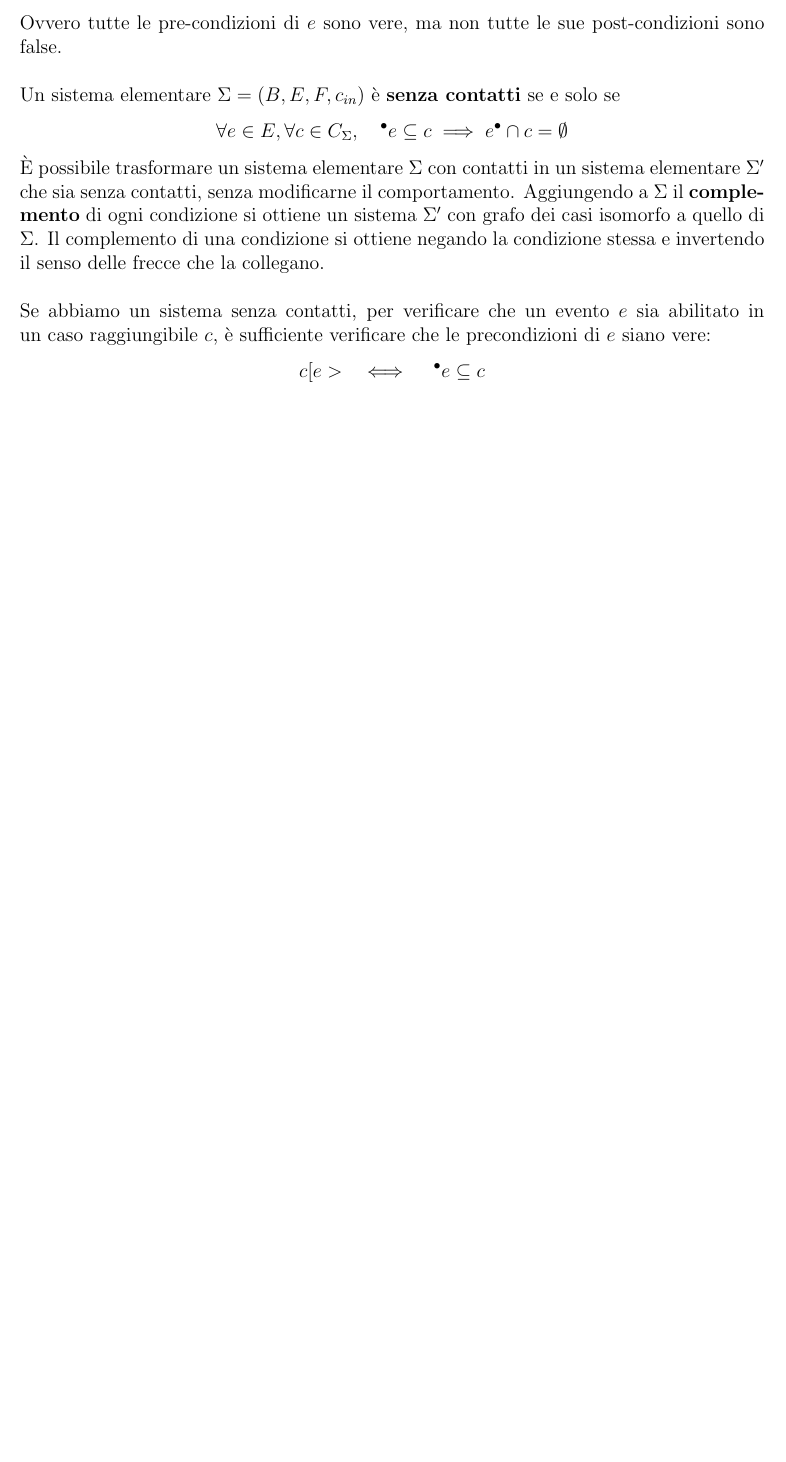
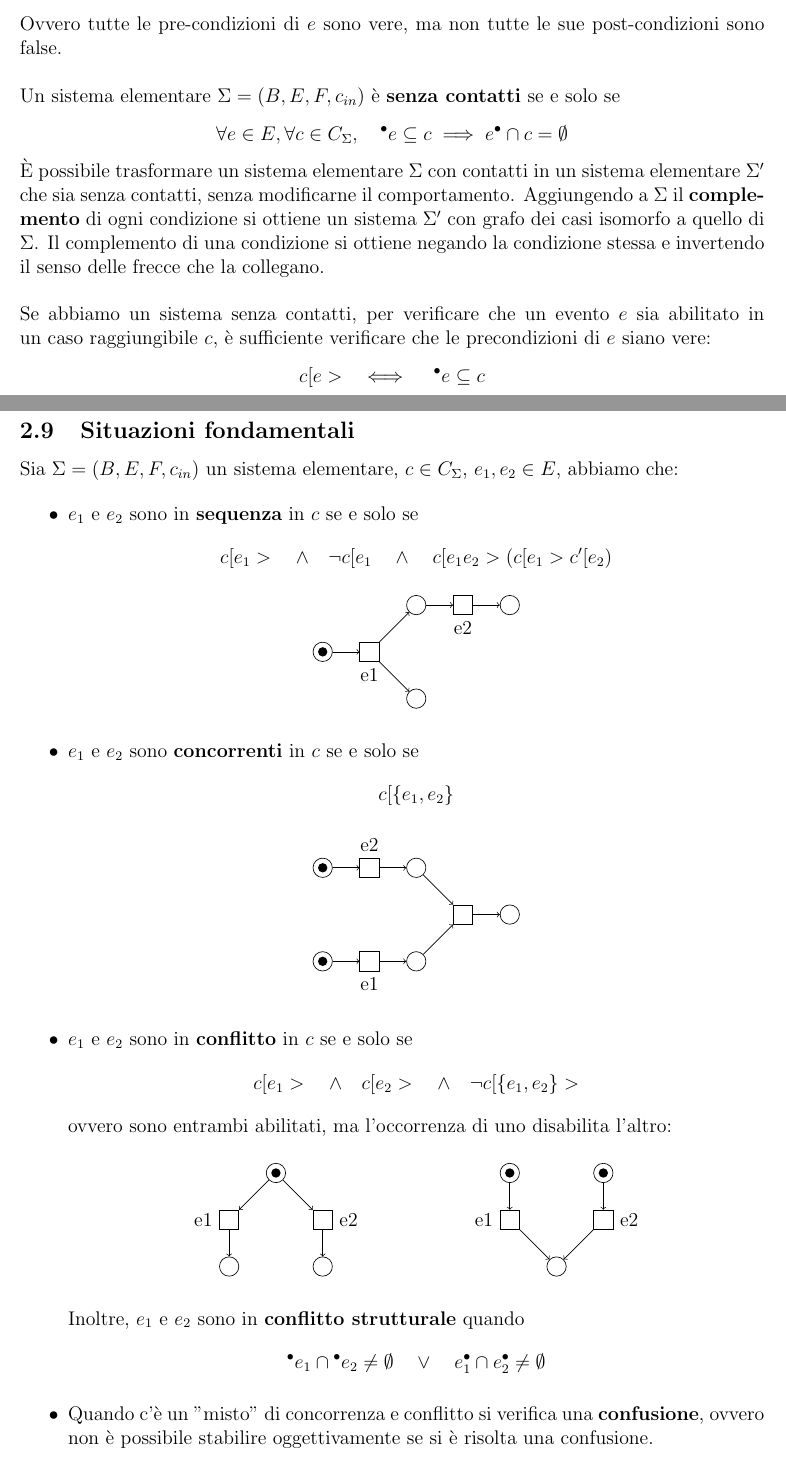
Before and after one commit to claudiotessa/University, a LaTeX document (Metodi Formali/Appunti/main.tex, which reads Metodi Formali/Appunti/sections/sistemi_elementari.tex): part of page 6 of 6 before the commit and two parts of pages 6 and 7 of 11 after it, the two joined at a grey line, cut so that both start at the same text, the shorter picture padded with empty space. Compiled offline with pdfLaTeX.

Commit message:
Tue Dec 24 00:03:08 CET 2024

```diff
--- a/Metodi Formali/sections/sistemi-elementari.tex
+++ b/Metodi Formali/Appunti/sections/sistemi_elementari.tex
@@ -269,3 +269,114 @@ Se abbiamo un sistema senza contatti, per verificare che un evento $e$ sia abili
 \[
 	c[e> \quad \iff \quad \prescript{\bullet}{}{e} \subseteq c
 \]
+
+\subsection{Situazioni fondamentali}
+Sia $\Sigma = (B, E, F, c_{in})$ un sistema elementare, $c \in C_\Sigma$, $e_1, e_2 \in E$, abbiamo che:
+
+\begin{itemize}
+	\item $e_1$ e $e_2$ sono in \textbf{sequenza} in $c$ se e solo se
+	      \[
+		      c[e_1 >
+		      \quad \wedge \quad
+		      \neg c[e_1
+		      \quad \wedge \quad
+		      c[e_1 e_2 > (c[e_1 > c'[e_2)
+	      \]
+	      \begin{center}
+		      \begin{tikzpicture}
+			      \node[shape=circle, draw, minimum size=1em] (b1) at (0, 0){};
+			      \node[shape=circle, draw, minimum size=1em] (b2) at (2, 1){};
+			      \node[shape=circle, draw, minimum size=1em] (b3) at (2, -1){};
+			      \node[shape=circle, draw, minimum size=1em] (b4) at (4, 1){};
+			      \node[shape=rectangle, draw, minimum size=1em, label=below:e1] (e1) at (1, 0){};
+			      \node[shape=rectangle, draw, minimum size=1em, label=below:e2] (e2) at (3, 1){};
+
+
+			      \fill (b1) circle (1mm);
+
+			      \draw[->] (b1) to (e1);
+			      \draw[->] (e1) to (b2);
+			      \draw[->] (e1) to (b3);
+			      \draw[->] (b2) to (e2);
+			      \draw[->] (e2) to (b4);
+		      \end{tikzpicture}
+	      \end{center}
+
+	\item $e_1$ e $e_2$ sono \textbf{concorrenti} in $c$ se e solo se
+	      \[
+		      c[\{ e_1, e_2 \}
+	      \]
+	      \begin{center}
+		      \begin{tikzpicture}
+			      \node[shape=circle, draw, minimum size=1em] (b1) at (0, 0){};
+			      \node[shape=circle, draw, minimum size=1em] (b2) at (0, -2){};
+			      \node[shape=rectangle, draw, minimum size=1em, label=above:e2] (e2) at (1, 0){};
+			      \node[shape=rectangle, draw, minimum size=1em, label=below:e1] (e1) at (1, -2){};
+			      \node[shape=circle, draw, minimum size=1em] (b3) at (2, 0){};
+			      \node[shape=circle, draw, minimum size=1em] (b4) at (2, -2){};
+			      \node[shape=rectangle, draw, minimum size=1em] (e3) at (3, -1){};
+			      \node[shape=circle, draw, minimum size=1em] (b5) at (4, -1){};
+
+
+			      \fill (b1) circle (1mm);
+			      \fill (b2) circle (1mm);
+
+			      \draw[->] (b1) to (e2);
+			      \draw[->] (b2) to (e1);
+			      \draw[->] (e1) to (b4);
+			      \draw[->] (e2) to (b3);
+			      \draw[->] (b3) to (e3);
+			      \draw[->] (b4) to (e3);
+			      \draw[->] (e3) to (b5);
+		      \end{tikzpicture}
+	      \end{center}
+
+	\item $e_1$ e $e_2$ sono in \textbf{conflitto} in $c$ se e solo se
+	      \[
+		      c[e_1>
+		      \quad \wedge \quad
+		      c[e_2>
+		      \quad \wedge \quad
+		      \neg c [ \{ e_1, e_2 \} >
+	      \]
+	      ovvero sono entrambi abilitati, ma l'occorrenza di uno disabilita l'altro:
+	      \begin{center}
+		      \begin{tikzpicture}
+			      % forward
+			      \node[shape=circle, draw, minimum size=1em] (b1) at (0, 0){};
+			      \node[shape=rectangle, draw, minimum size=1em, label=left:e1] (e1) at (-1, -1){};
+			      \node[shape=rectangle, draw, minimum size=1em, label=right:e2] (e2) at (1, -1){};
+			      \node[shape=circle, draw, minimum size=1em] (b2) at (-1, -2){};
+			      \node[shape=circle, draw, minimum size=1em] (b3) at (1, -2){};
+			      \fill (b1) circle (1mm);
+
+			      \draw[->] (b1) to (e1);
+			      \draw[->] (b1) to (e2);
+			      \draw[->] (e1) to (b2);
+			      \draw[->] (e2) to (b3);
+
+
+			      % backward
+			      \node[shape=circle, draw, minimum size=1em] (b10) at (5, 0){};
+			      \node[shape=circle, draw, minimum size=1em] (b11) at (7, 0){};
+			      \node[shape=rectangle, draw, minimum size=1em, label=left:e1] (e10) at (5, -1){};
+			      \node[shape=rectangle, draw, minimum size=1em, label=right:e2] (e11) at (7, -1){};
+			      \node[shape=circle, draw, minimum size=1em] (b12) at (6, -2){};
+			      \fill (b10) circle (1mm);
+			      \fill (b11) circle (1mm);
+
+			      \draw[->] (b10) to (e10);
+			      \draw[->] (b11) to (e11);
+			      \draw[->] (e10) to (b12);
+			      \draw[->] (e11) to (b12);
+		      \end{tikzpicture}
+	      \end{center}
+	      Inoltre, $e_1$ e $e_2$ sono in \textbf{conflitto strutturale} quando
+	      \[
+		      \prescript{\bullet}{}{e_1} \cap \prescript{\bullet}{}{e_2} \neq \emptyset
+		      \quad \vee \quad
+		      e_1^\bullet \cap e_2^\bullet \neq \emptyset
+	      \]
+
+	\item Quando c'è un "misto" di concorrenza e conflitto si verifica una \textbf{confusione}, ovvero non è possibile stabilire oggettivamente se si è risolta una confusione.
+\end{itemize}
@@ -271,0 +399 @@ Se abbiamo un sistema senza contatti, per verificare che un evento $e$ sia abili
+	\item $E_1 = \prescript{\bullet}{}{B_1} \cup B_1^\bullet$
```
Also changed, not shown: Metodi Formali/Appunti/main.tex (renamed from Metodi Formali/main.tex, +2 -1 lines), Metodi Formali/Appunti/sections/reti_pt.tex (added, +147 -0 lines), Metodi Formali/Appunti/main.pdf (added), Metodi Formali/Appunti/sections/introduzione.tex (renamed from Metodi Formali/sections/introduzione.tex), Metodi Formali/main.pdf (deleted), Metodi Formali/Appunti/sections/sistemi_elementari.tex (34 more changed lines). Lines whose indentation alone changed are shown as unchanged.
